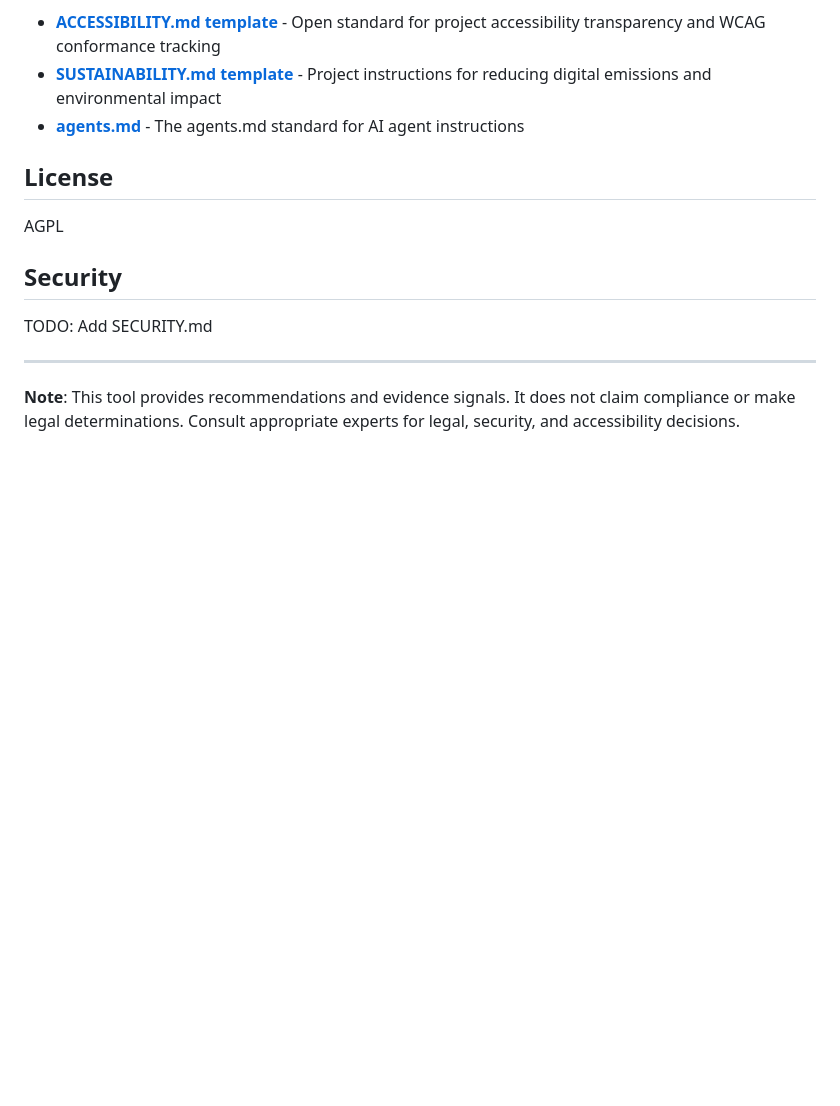
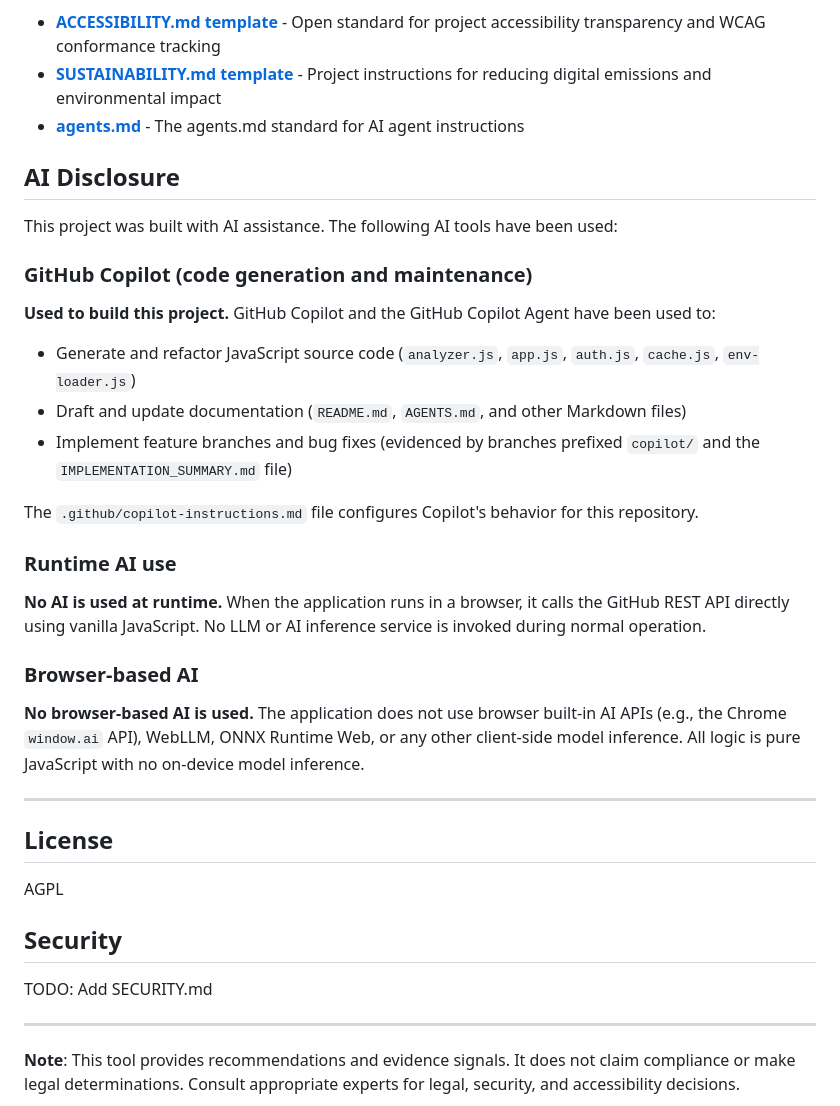
Before and after one commit to mgifford/tune-my-repos, a Markdown page: README.md, the part around the change. GitHub-like rendering; blank space fills up the shorter version.

Commit message:
Add AI disclosure to AGENTS.md and README.md
Co-authored-by: mgifford <116832+mgifford@users.noreply.github.com>

```diff
--- a/README.md
+++ b/README.md
@@ -212,6 +212,29 @@ This tool recommends governance files based on open standards:
 - **[SUSTAINABILITY.md template](https://github.com/mgifford/SUSTAINABILITY.md)** - Project instructions for reducing digital emissions and environmental impact
 - **[agents.md](https://agents.md/)** - The agents.md standard for AI agent instructions
 
+## AI Disclosure
+
+This project was built with AI assistance. The following AI tools have been used:
+
+### GitHub Copilot (code generation and maintenance)
+
+**Used to build this project.** GitHub Copilot and the GitHub Copilot Agent have been used to:
+- Generate and refactor JavaScript source code (`analyzer.js`, `app.js`, `auth.js`, `cache.js`, `env-loader.js`)
+- Draft and update documentation (`README.md`, `AGENTS.md`, and other Markdown files)
+- Implement feature branches and bug fixes (evidenced by branches prefixed `copilot/` and the `IMPLEMENTATION_SUMMARY.md` file)
+
+The `.github/copilot-instructions.md` file configures Copilot's behavior for this repository.
+
+### Runtime AI use
+
+**No AI is used at runtime.** When the application runs in a browser, it calls the GitHub REST API directly using vanilla JavaScript. No LLM or AI inference service is invoked during normal operation.
+
+### Browser-based AI
+
+**No browser-based AI is used.** The application does not use browser built-in AI APIs (e.g., the Chrome `window.ai` API), WebLLM, ONNX Runtime Web, or any other client-side model inference. All logic is pure JavaScript with no on-device model inference.
+
+---
+
 ## License
 
 AGPL
```
Also changed, not shown: AGENTS.md (+16 -0 lines).
